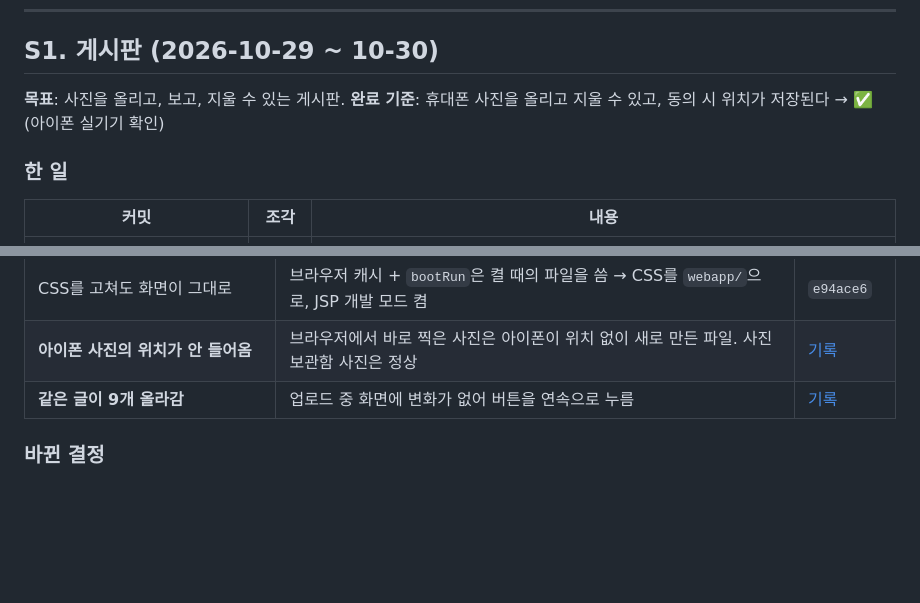
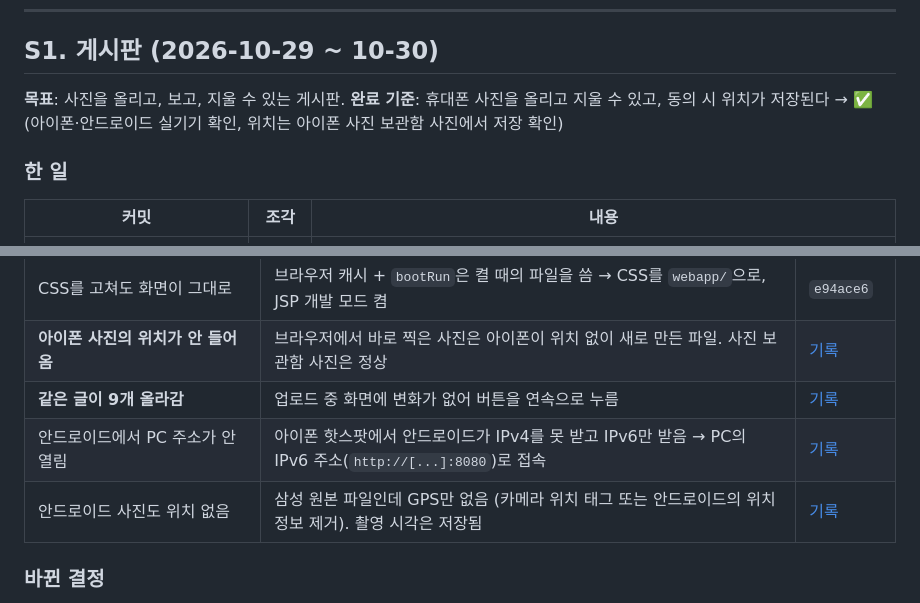
Before and after one commit to abjsky1/personal_project, a Markdown page: docs/SPRINTS.md, 2 parts joined by grey strips. GitHub-like rendering; blank space fills up the shorter version.

```diff
--- a/docs/SPRINTS.md
+++ b/docs/SPRINTS.md
@@ -54,7 +54,7 @@
 ## S1. 게시판 (2026-10-29 ~ 10-30)
 
 **목표**: 사진을 올리고, 보고, 지울 수 있는 게시판.
-**완료 기준**: 휴대폰 사진을 올리고 지울 수 있고, 동의 시 위치가 저장된다 → ✅ (아이폰 실기기 확인)
+**완료 기준**: 휴대폰 사진을 올리고 지울 수 있고, 동의 시 위치가 저장된다 → ✅ (아이폰·안드로이드 실기기 확인, 위치는 아이폰 사진 보관함 사진에서 저장 확인)
 
 ### 한 일
 | 커밋 | 조각 | 내용 |
@@ -81,6 +81,8 @@
 | CSS를 고쳐도 화면이 그대로 | 브라우저 캐시 + `bootRun`은 켤 때의 파일을 씀 → CSS를 `webapp/`으로, JSP 개발 모드 켬 | `e94ace6` |
 | **아이폰 사진의 위치가 안 들어옴** | 브라우저에서 바로 찍은 사진은 아이폰이 위치 없이 새로 만든 파일. 사진 보관함 사진은 정상 | [기록](troubleshooting/2026-10-30-iphone-gps-missing.md) |
 | **같은 글이 9개 올라감** | 업로드 중 화면에 변화가 없어 버튼을 연속으로 누름 | [기록](troubleshooting/2026-10-30-double-submit.md) |
+| 안드로이드에서 PC 주소가 안 열림 | 아이폰 핫스팟에서 안드로이드가 IPv4를 못 받고 IPv6만 받음 → PC의 IPv6 주소(`http://[...]:8080`)로 접속 | [기록](troubleshooting/2026-10-30-iphone-gps-missing.md) |
+| 안드로이드 사진도 위치 없음 | 삼성 원본 파일인데 GPS만 없음 (카메라 위치 태그 또는 안드로이드의 위치 정보 제거). 촬영 시각은 저장됨 | [기록](troubleshooting/2026-10-30-iphone-gps-missing.md) |
 
 ### 바뀐 결정
 - 썸네일 400px → 600 × 600 정사각형 (휴대폰 한 줄 한 장에서 선명하게)
```
Also changed, not shown: docs/PLANNING.md (+1 -1 lines), docs/troubleshooting/2026-10-30-iphone-gps-missing.md (+22 -2 lines).
